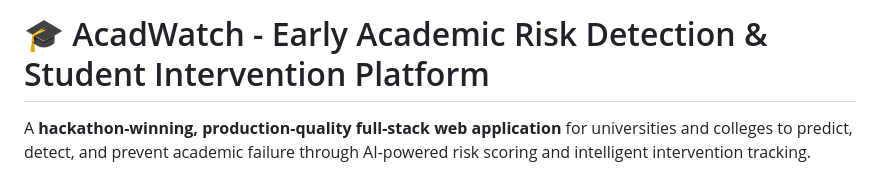
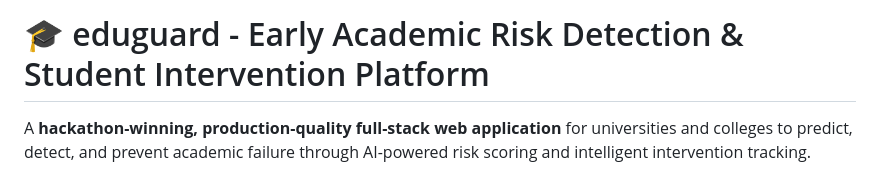
Before and after one commit to visusarvaiya/EDUGUARD, a Markdown page: README.md, the part around the change. Drawn GitHub-style.

Commit message:
Rename project from AcadWatch to eduguard

```diff
--- a/README.md
+++ b/README.md
@@ -1,4 +1,4 @@
-# 🎓 AcadWatch - Early Academic Risk Detection & Student Intervention Platform
+# 🎓 eduguard - Early Academic Risk Detection & Student Intervention Platform
 
 A **hackathon-winning, production-quality full-stack web application** for universities and colleges to predict, detect, and prevent academic failure through AI-powered risk scoring and intelligent intervention tracking.
 
```
